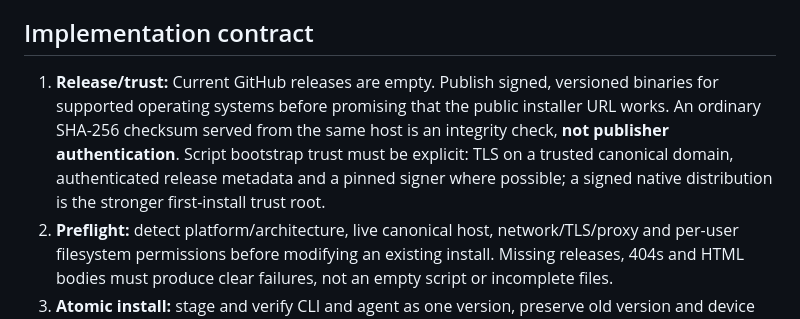
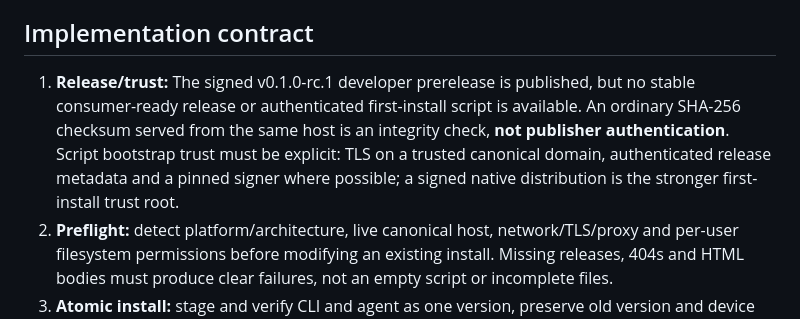
Before and after one commit to Phloraxx/infra-mcp, a Markdown page: docs/ONE_COMMAND_SETUP.md, the part around the change. GitHub-like rendering.

Commit message:
Clarify signed prerelease is not a trusted bootstrap

```diff
--- a/docs/ONE_COMMAND_SETUP.md
+++ b/docs/ONE_COMMAND_SETUP.md
@@ -16,7 +16,7 @@ The dashboard hides command complexity behind **Copy Windows command**, **Copy m
 
 ## Implementation contract
 
-1. **Release/trust:** Current GitHub releases are empty. Publish signed, versioned binaries for supported operating systems before promising that the public installer URL works. An ordinary SHA-256 checksum served from the same host is an integrity check, **not publisher authentication**. Script bootstrap trust must be explicit: TLS on a trusted canonical domain, authenticated release metadata and a pinned signer where possible; a signed native distribution is the stronger first-install trust root.
+1. **Release/trust:** The signed v0.1.0-rc.1 developer prerelease is published, but no stable consumer-ready release or authenticated first-install script is available. An ordinary SHA-256 checksum served from the same host is an integrity check, **not publisher authentication**. Script bootstrap trust must be explicit: TLS on a trusted canonical domain, authenticated release metadata and a pinned signer where possible; a signed native distribution is the stronger first-install trust root.
 2. **Preflight:** detect platform/architecture, live canonical host, network/TLS/proxy and per-user filesystem permissions before modifying an existing install. Missing releases, 404s and HTML bodies must produce clear failures, not an empty script or incomplete files.
 3. **Atomic install:** stage and verify CLI and agent as one version, preserve old version and device identity, then safely activate. Roll back on failed readiness. Windows running binaries need deferred replacement, not unsafe overwrite.
 4. **Pairing:** local CLI generates/preserves a pending signing key and short comparison code; authenticated owner approves in the existing gateway dashboard. Approval alone isn't proof of connection. Expiry/rejection can be retried without reinstallation.
```
